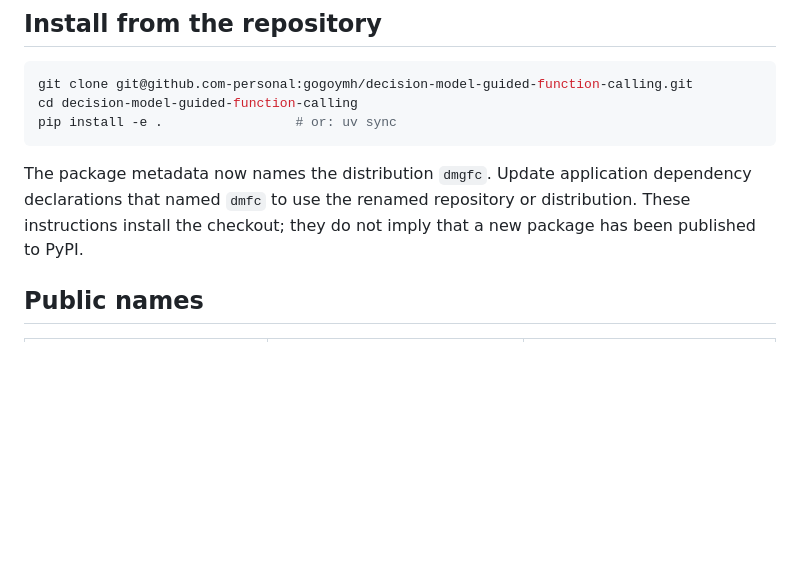
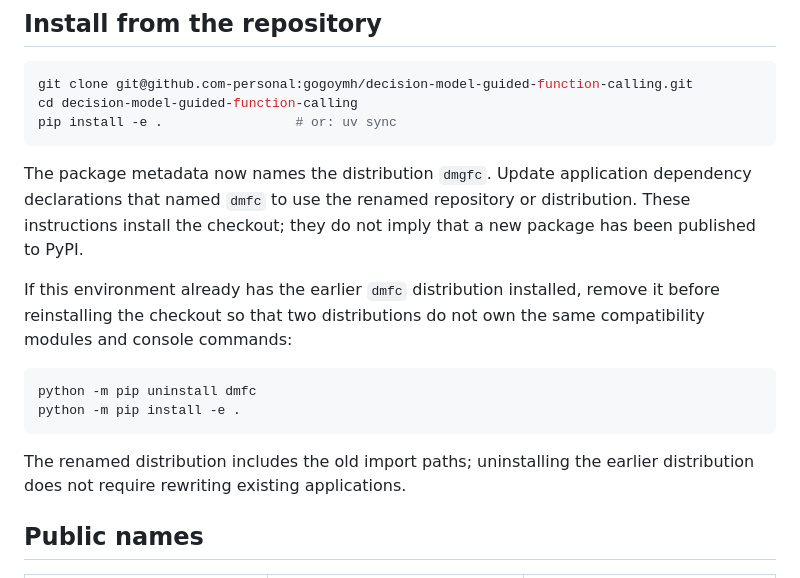
Before and after one commit to gogoymh/decision-model-guided-function-calling, a Markdown page: docs/dmgfc-public-api-migration-2026-10-24.md, the part around the change. GitHub-like rendering; blank space fills up the shorter version.

Commit message:
Document replacement of the earlier DMFC distribution

````diff
--- a/docs/dmgfc-public-api-migration-2026-10-24.md
+++ b/docs/dmgfc-public-api-migration-2026-10-24.md
@@ -17,6 +17,18 @@ The package metadata now names the distribution `dmgfc`. Update application
 dependency declarations that named `dmfc` to use the renamed repository or
 distribution. These instructions install the checkout; they do not imply that a
 new package has been published to PyPI.
+
+If this environment already has the earlier `dmfc` distribution installed,
+remove it before reinstalling the checkout so that two distributions do not own
+the same compatibility modules and console commands:
+
+```bash
+python -m pip uninstall dmfc
+python -m pip install -e .
+```
+
+The renamed distribution includes the old import paths; uninstalling the earlier
+distribution does not require rewriting existing applications.
 
 ## Public names
 
````
